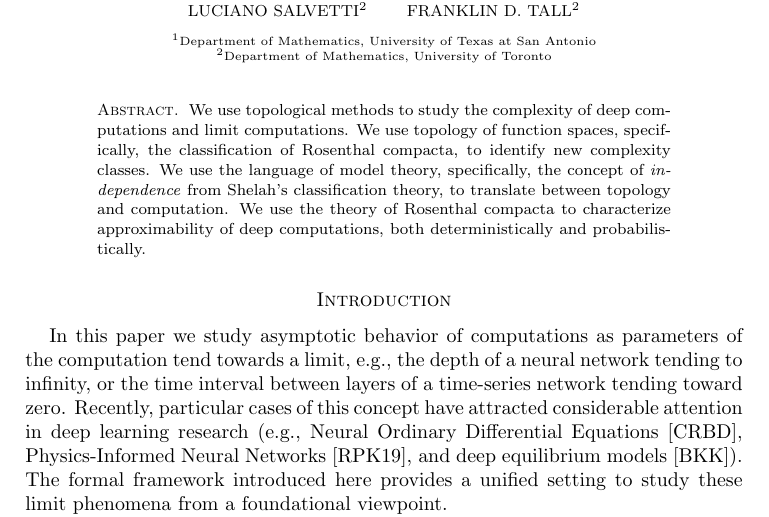
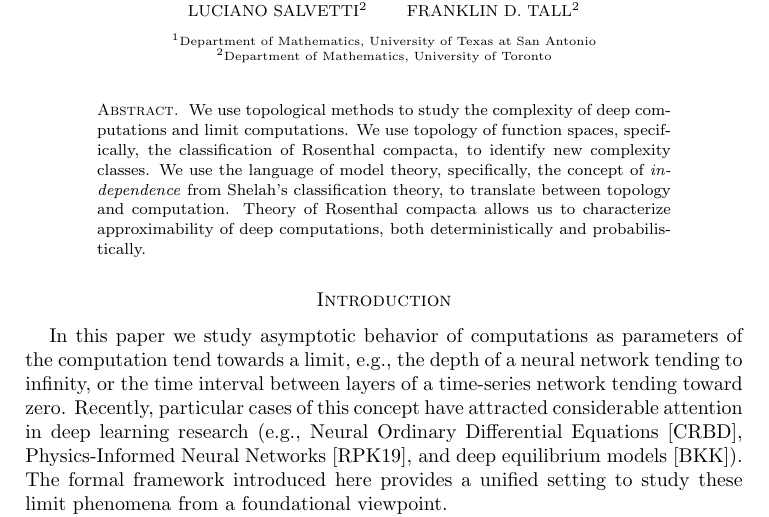
Before and after one commit to tonamatos/DeepComputationsNIP, a LaTeX paper (ComplexityViaTopology.tex): part of page 1 of 31, cut so that both start at the same text. Compiled offline with pdfLaTeX.

Commit message:
Tweaked abstract

```diff
--- a/ComplexityViaTopology.tex
+++ b/ComplexityViaTopology.tex
@@ -98,7 +98,7 @@ $^{2}$Department of Mathematics, University of Toronto\\
 We use topological methods to study the complexity of deep computations and limit computations.
 We use topology of function spaces, specifically, the classification of Rosenthal compacta, to identify new complexity classes.
 We use the language of model theory, specifically, the concept of \emph{independence} from Shelah's classification theory, to translate between topology and computation.
-We use the theory of Rosenthal compacta to characterize approximability of deep computations, both deterministically and probabilistically.
+Theory of Rosenthal compacta allows us to characterize approximability of deep computations, both deterministically and probabilistically.
 \end{abstract}
 
 \maketitle
```
